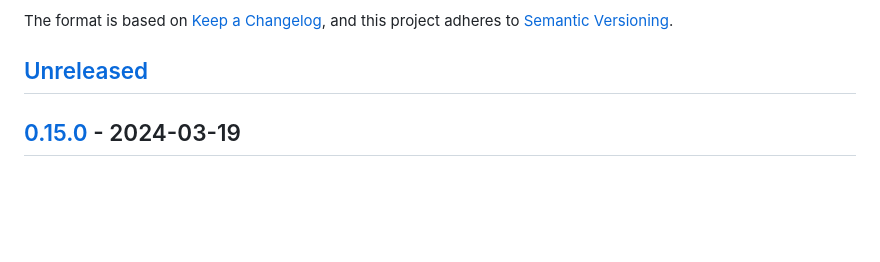
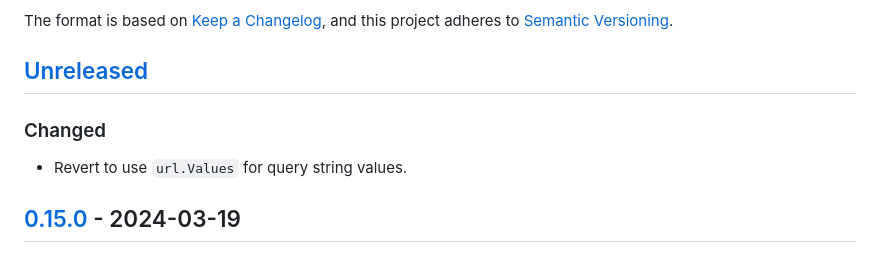
Before and after one commit to tozd/waf, a Markdown page: CHANGELOG.md, the part around the change. GitHub-like rendering; blank space fills up the shorter version.

Commit message:
Changelog.

```diff
--- a/CHANGELOG.md
+++ b/CHANGELOG.md
@@ -6,6 +6,10 @@ The format is based on [Keep a Changelog](https://keepachangelog.com/en/1.0.0/),
 and this project adheres to [Semantic Versioning](https://semver.org/spec/v2.0.0.html).
 
 ## [Unreleased]
+
+### Changed
+
+- Revert to use `url.Values` for query string values.
 
 ## [0.15.0] - 2024-03-19
 
```
